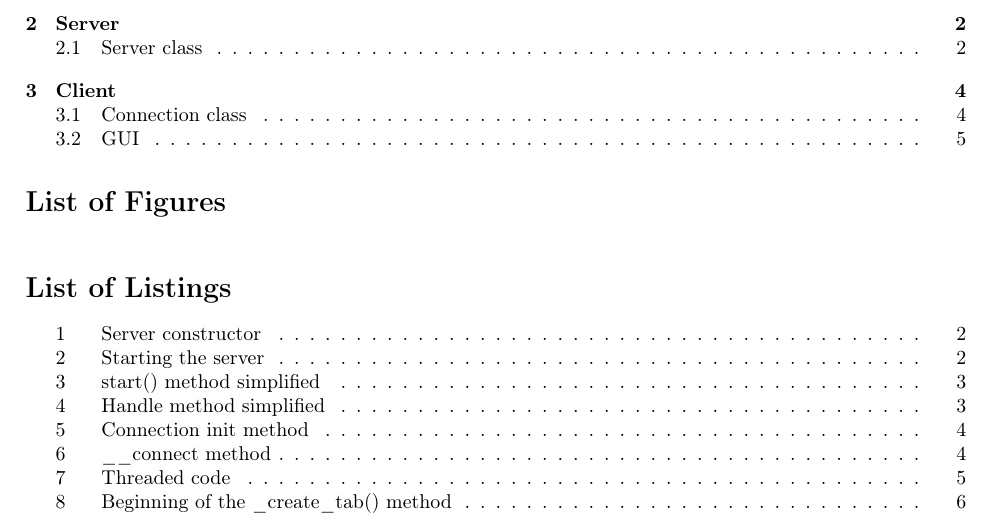
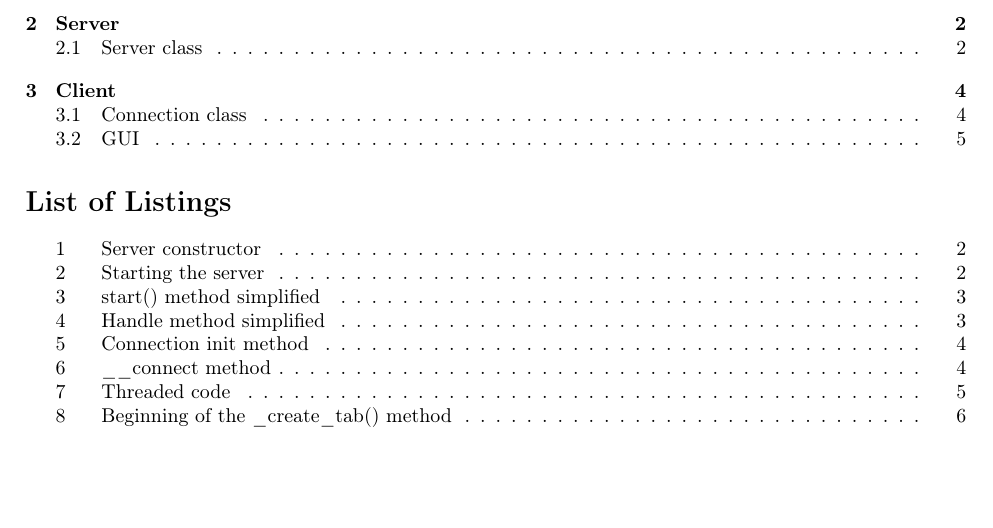
Before and after one commit to ldsvrn/sae302, a LaTeX document (docs/dev/dev.tex): part of page 1 of 6, cut so that both start at the same text, the shorter picture padded with empty space. Compiled offline with pdfLaTeX.

Commit message:
remove list of figures in dev docs it was not the last commit after all...

```diff
--- a/docs/dev/dev.tex
+++ b/docs/dev/dev.tex
@@ -33,7 +33,7 @@
 
 \maketitle
 \tableofcontents
-\listoffigures
+%\listoffigures
 \listoflistings
 
 \newpage
```
Also changed, not shown: docs/dev/dev.pdf.
